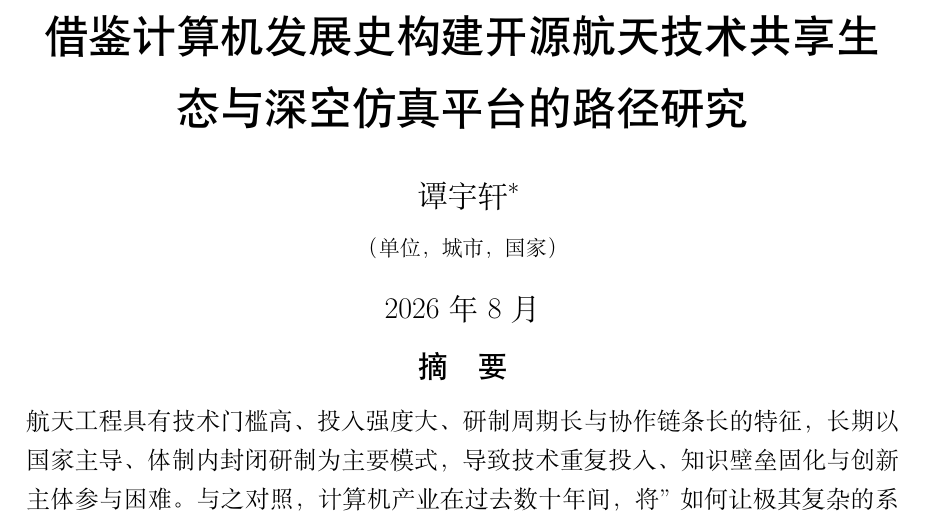
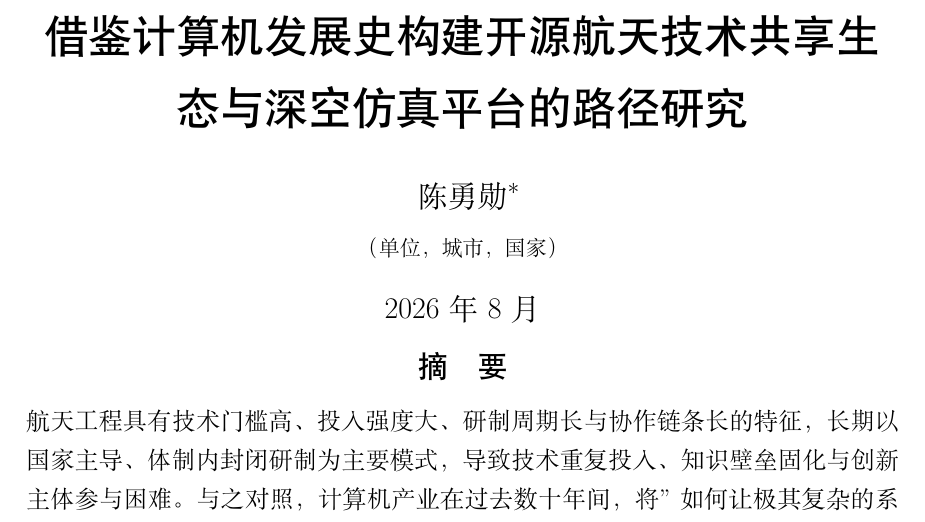
Before and after one commit to yxtan5022-maker/OpenSourceAerospaceEcosystem, a LaTeX document (paper/main_zh.tex): part of page 1 of 18, cut so that both start at the same text. Compiled offline with XeLaTeX.

Commit message:
fix: correct Chinese author name to Y. X. Tan (Chen Yongxun)

```diff
--- a/paper/main_zh.tex
+++ b/paper/main_zh.tex
@@ -35,7 +35,7 @@
 \captionsetup{font=small,labelfont=bf}
 
 \title{\heiti\LARGE 借鉴计算机发展史构建开源航天技术共享生态与深空仿真平台的路径研究}
-\author{谭 宇 轩\thanks{通讯作者，E-mail：yxtan5022@gmail.com。单位：待补充。}\\
+\author{陈 勇 勋\thanks{通讯作者，E-mail：yxtan5022@gmail.com。单位：待补充。}\\
 \small（单位，城市，国家）}
 \date{2026 年 8 月}
 
```
Also changed, not shown: README.md, paper/main_zh.pdf.
